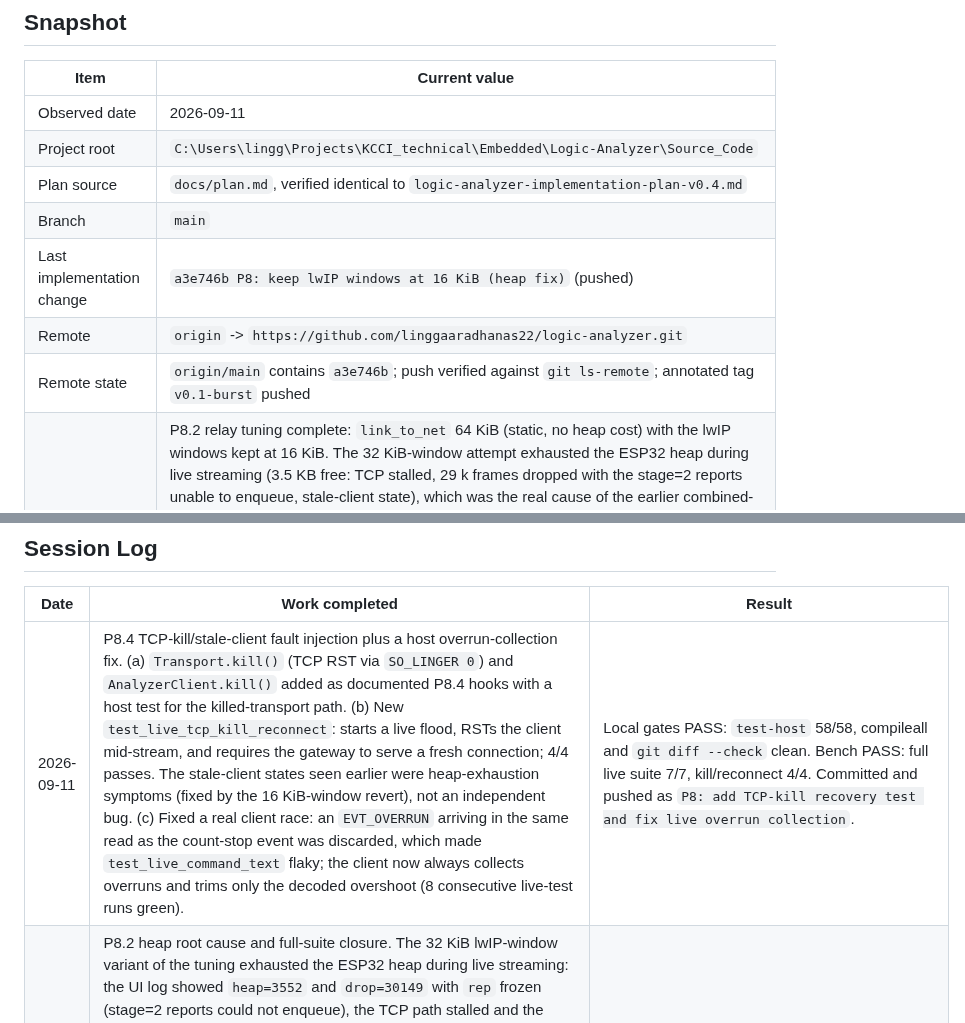
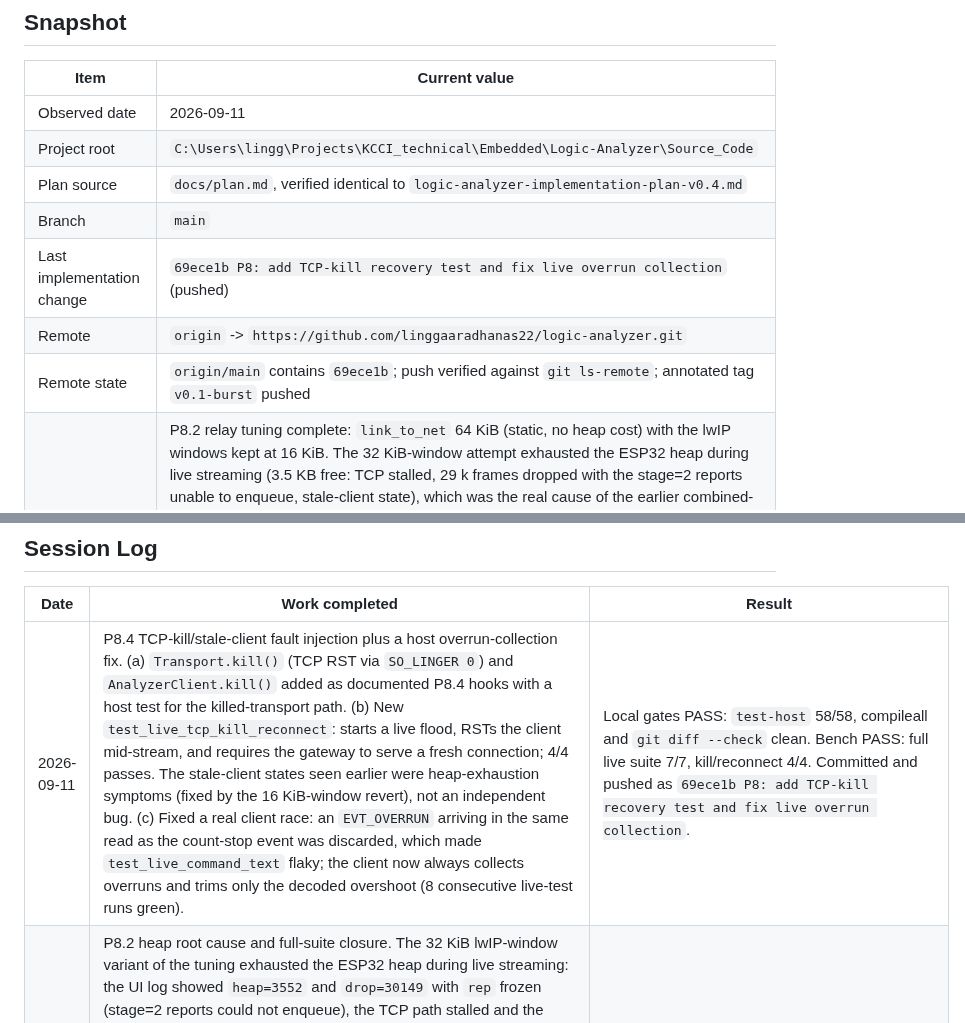
Before and after one commit to linggaaradhanas22/logic-analyzer, a Markdown page: docs/status.md, 2 parts joined by grey strips. GitHub-like rendering.

Commit message:
docs: record the TCP-kill push

```diff
--- a/docs/status.md
+++ b/docs/status.md
@@ -61,9 +61,9 @@ commit, and the worktree is clean.
 | Project root | `C:\Users\lingg\Projects\KCCI_technical\Embedded\Logic-Analyzer\Source_Code` |
 | Plan source | `docs/plan.md`, verified identical to `logic-analyzer-implementation-plan-v0.4.md` |
 | Branch | `main` |
-| Last implementation change | `a3e746b P8: keep lwIP windows at 16 KiB (heap fix)` (pushed) |
+| Last implementation change | `69ece1b P8: add TCP-kill recovery test and fix live overrun collection` (pushed) |
 | Remote | `origin` -> `https://github.com/linggaaradhanas22/logic-analyzer.git` |
-| Remote state | `origin/main` contains `a3e746b`; push verified against `git ls-remote`; annotated tag `v0.1-burst` pushed |
+| Remote state | `origin/main` contains `69ece1b`; push verified against `git ls-remote`; annotated tag `v0.1-burst` pushed |
 | Current pending work | P8.2 relay tuning complete: `link_to_net` 64 KiB (static, no heap cost) with the lwIP windows kept at 16 KiB. The 32 KiB-window attempt exhausted the ESP32 heap during live streaming (3.5 KB free: TCP stalled, 29 k frames dropped with the stage=2 reports unable to enqueue, stale-client state), which was the real cause of the earlier combined-suite drops. The full `test-e2e` suite is now green: 31 passed + 1 skipped, including the 60 s zero-drop gate, the 10 kHz SPI/I2C gates, the stall fault injection and both burst matrices; heap floor 65.5 KB. P8.4 TCP-kill/stale-client fault injection is now in the suite and passes 4/4. Next: garbage-flood, WDT-hook and 10 MHz SPI overload fault injection, the 500-burst soak; the P7.6 isolated-byte 25 ms p99; P8.5 cache experiment; P8.3 tracing. |
 | Workflow | Native Windows only; use `python tools/run.py <target>` |
 | Phase | P0/P1 complete; P2 complete locally (12/12 Questa gates); P3/P4/P5 complete on bench; P6 complete on bench (P6.2/P6.3 8-channel matrices, PulseView export, `v0.1-burst`); P7 bench-verified at 2 Mbps with UART/SPI/I2C live decoders; P8 started (P8.4 link-overrun reporting bench-verified; drops are now visible, preventing them is next) |
@@ -258,7 +258,7 @@ the implementation is not present.
 
 | Date | Work completed | Result |
 |---|---|---|
-| 2026-09-11 | P8.4 TCP-kill/stale-client fault injection plus a host overrun-collection fix. (a) `Transport.kill()` (TCP RST via `SO_LINGER 0`) and `AnalyzerClient.kill()` added as documented P8.4 hooks with a host test for the killed-transport path. (b) New `test_live_tcp_kill_reconnect`: starts a live flood, RSTs the client mid-stream, and requires the gateway to serve a fresh connection; 4/4 passes. The stale-client states seen earlier were heap-exhaustion symptoms (fixed by the 16 KiB-window revert), not an independent bug. (c) Fixed a real client race: an `EVT_OVERRUN` arriving in the same read as the count-stop event was discarded, which made `test_live_command_text` flaky; the client now always collects overruns and trims only the decoded overshoot (8 consecutive live-test runs green). | Local gates PASS: `test-host` 58/58, compileall and `git diff --check` clean. Bench PASS: full live suite 7/7, kill/reconnect 4/4. Committed and pushed as `P8: add TCP-kill recovery test and fix live overrun collection`. |
+| 2026-09-11 | P8.4 TCP-kill/stale-client fault injection plus a host overrun-collection fix. (a) `Transport.kill()` (TCP RST via `SO_LINGER 0`) and `AnalyzerClient.kill()` added as documented P8.4 hooks with a host test for the killed-transport path. (b) New `test_live_tcp_kill_reconnect`: starts a live flood, RSTs the client mid-stream, and requires the gateway to serve a fresh connection; 4/4 passes. The stale-client states seen earlier were heap-exhaustion symptoms (fixed by the 16 KiB-window revert), not an independent bug. (c) Fixed a real client race: an `EVT_OVERRUN` arriving in the same read as the count-stop event was discarded, which made `test_live_command_text` flaky; the client now always collects overruns and trims only the decoded overshoot (8 consecutive live-test runs green). | Local gates PASS: `test-host` 58/58, compileall and `git diff --check` clean. Bench PASS: full live suite 7/7, kill/reconnect 4/4. Committed and pushed as `69ece1b P8: add TCP-kill recovery test and fix live overrun collection`. |
 | 2026-09-11 | P8.2 heap root cause and full-suite closure. The 32 KiB lwIP-window variant of the tuning exhausted the ESP32 heap during live streaming: the UI log showed `heap=3552` and `drop=30149` with `rep` frozen (stage=2 reports could not enqueue), the TCP path stalled and the gateway stayed in the stale-client state (`net CLIENT`), which also explains the earlier combined-suite drops. Reverted `CONFIG_LWIP_TCP_SND_BUF_DEFAULT`/`TCP_WND_DEFAULT` to 16384 while keeping the 64 KiB static `link_to_net` ring; rebuilt (`la_gateway.bin` 0xcad30) and flashed. Bench: full `test-e2e --live --live-seconds 60` is 31 passed + 1 skipped in 119 s with a background console watcher; minimum heap 65,508 B, `fifo_ovf=0`, `line_err=0`, and the only drops (721 frames / 11 stage=2 reports) came from the deliberate 3 s stall fault injection. Results recorded in `rtos-design.md`. | Local gates PASS: `fw-esp32` PASS. Bench PASS: full suite green including the 60 s zero-drop gate, the SPI/I2C gates and the stall injection. Committed and pushed as `a3e746b P8: keep lwIP windows at 16 KiB (heap fix)`. |
 | 2026-09-11 | P8.2 relay buffering tuning and first measurements. (a) `LA_LINK_TO_NET_BYTES` 32 -> 64 KiB; `CONFIG_LWIP_TCP_SND_BUF_DEFAULT`/`TCP_WND_DEFAULT` 16 -> 32 KiB in `sdkconfig.defaults` and the ignored sdkconfig; new `la_link_counters_t.to_net_max_used` (peak occupancy tracked in LinkRxTask) and `overrun_reports`; UiTask logs `touse`/`rep`. (b) Rebuilt and flashed the gateway (manual BOOT/EN, hash verified): the boot log confirms `to_net 65536 B`, `tcp tx/rx win: 32768`, `got ip 192.168.100.37`, `listening on :5555`, `heap=86736`. (c) Bench: the isolated 60 s zero-drop gate passes 3/3 with `drop=0` and peak `touse=40144` (the old 32 KiB ring dropped at this workload); the full `test-e2e` suite (burst matrix first) hit the 64 KiB ceiling once (`touse=65536`, `drop=785`, `rep=24`) and stopped on 12 `EVT_OVERRUN(stage=2)` reports; the following isolated runs added zero drops (`drop` unchanged while `fwd` rose ~60 k frames). Results recorded in `rtos-design.md`. | Local gates PASS: `fw-esp32` PASS (`la_gateway.bin` 0xcad40), compileall and `git diff --check` clean. Bench PASS (isolated): 60 s gate 3/3. Bench FAIL (reported): combined suite over the 64 KiB stall. Committed and pushed as `d89fdb2 P8: tune the gateway relay buffers (64 KiB ring, 32 KiB lwIP)`. |
 | 2026-09-11 | P8.4 link-overrun reporting (silent relay loss made visible). (a) `la_relay` gained `pending_drops` accounting (`la_relay_pending_drops`/`la_relay_clear_pending_drops`, also cleared by `la_relay_reset_counters`) so every best-effort drop is queued for a report. (b) LinkRxTask builds one `EVT_OVERRUN(stage=2 link)` per accumulated window with `la_proto_pack_evt_overrun` and enqueues it best-effort: if the ring is still full the count stays pending and is retried after the next forwarded frame; the report clears only after a successful put. (c) The host live client gained the documented `read_stall_s` P8.4 fault-injection hook; the mock gained a `live_link_overrun` scenario and the E2E suite the deterministic 3 s read-stall test. (d) Bench: `fw-esp32` built (`la_gateway.bin` 0xcace0), flashed (manual BOOT/EN, hash verified), `ping` OK; the stall test passes (stage=2, dropped>=1), the live suite is 6/6, and the isolated 60 s gate now fails with `EVT_OVERRUN(stage=2, dropped=33)` instead of a corrupted stream. Preventing the drops remains P8.2. | Local gates PASS: `test-esp32-mocks` 3/3, `test-host` 57/57, `fw-esp32` PASS, compileall and `git diff --check` clean. Bench PASS: stall fault injection, live suite 6/6; the 60 s gate fails honestly via the new report. Committed and pushed as `e40ba19 P8: report gateway link overruns (EVT_OVERRUN stage 2)`. |
```
